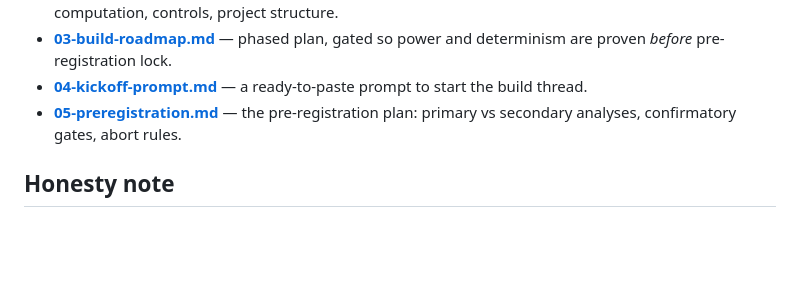
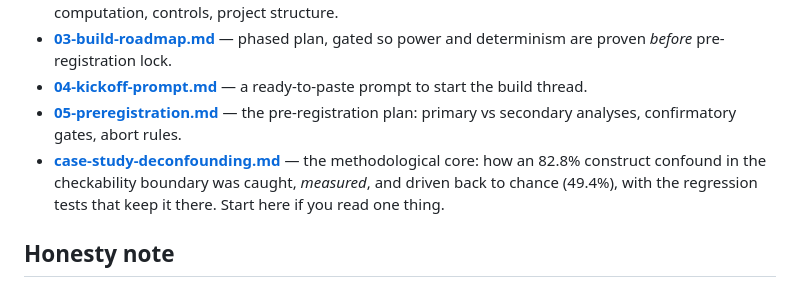
Before and after one commit to Lonkins/balloon-squeeze, a Markdown page: README.md, the part around the change. Drawn GitHub-style; blank space fills up the shorter version.

```diff
--- a/README.md
+++ b/README.md
@@ -45,6 +45,7 @@ The pieces exist; the combination does not. The closest prior work and the exact
 - **[03-build-roadmap.md](03-build-roadmap.md)** — phased plan, gated so power and determinism are proven *before* pre-registration lock.
 - **[04-kickoff-prompt.md](04-kickoff-prompt.md)** — a ready-to-paste prompt to start the build thread.
 - **[05-preregistration.md](05-preregistration.md)** — the pre-registration plan: primary vs secondary analyses, confirmatory gates, abort rules.
+- **[case-study-deconfounding.md](case-study-deconfounding.md)** — the methodological core: how an 82.8% construct confound in the checkability boundary was caught, *measured*, and driven back to chance (49.4%), with the regression tests that keep it there. Start here if you read one thing.
 
 ## Honesty note
 
```
Also changed, not shown: case-study-deconfounding.md (added, +138 -0 lines).
